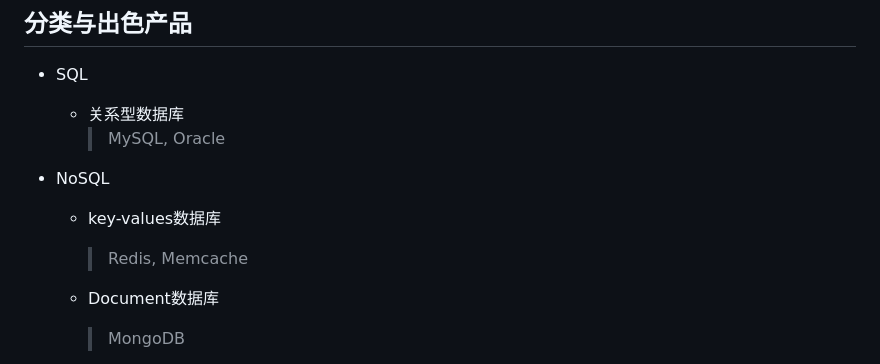
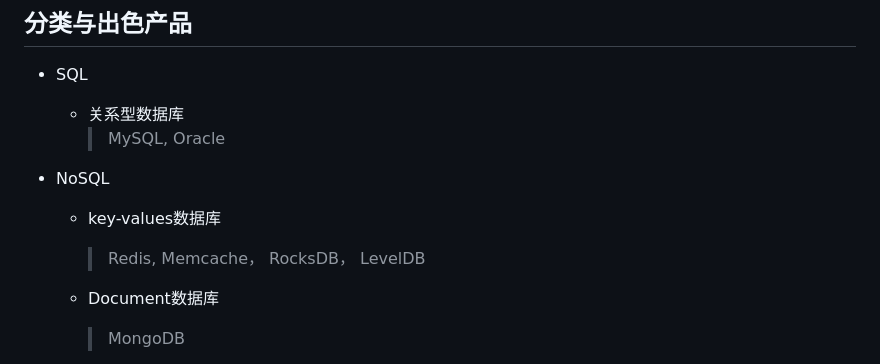
Before and after one commit to ifuture-pro/developer-notes, a Markdown page: Database/数据库.md, the part around the change. Drawn GitHub-style.

```diff
--- a/Database/数据库.md
+++ b/Database/数据库.md
@@ -9,7 +9,7 @@ Database
 
 * NoSQL
   * key-values数据库
-    > Redis, Memcache
+    > Redis, Memcache， RocksDB， LevelDB
 
   * Document数据库
     > MongoDB
```
Also changed, not shown: Linux/HTTPS证书.md (added, +61 -0 lines), blockchain/区块链设计.md (+3 -0 lines), assets/img/HTTPS.png (added).
